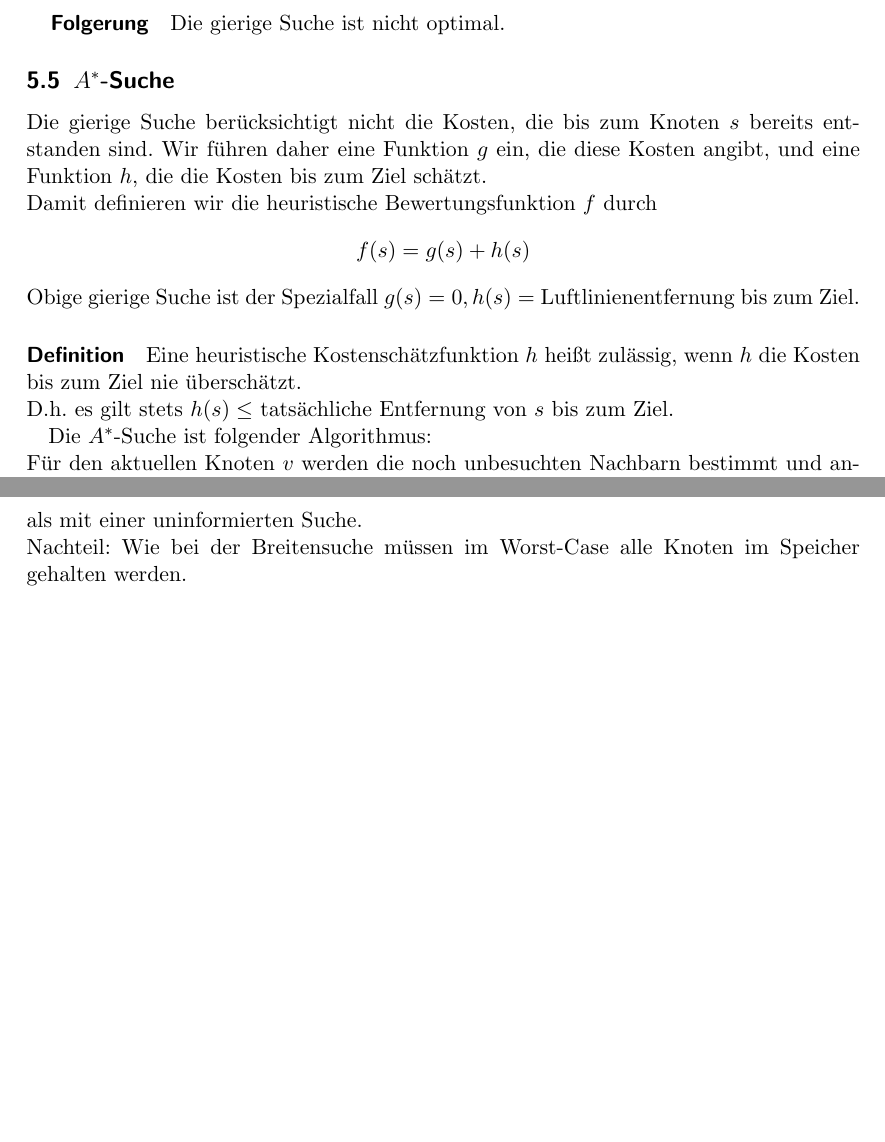
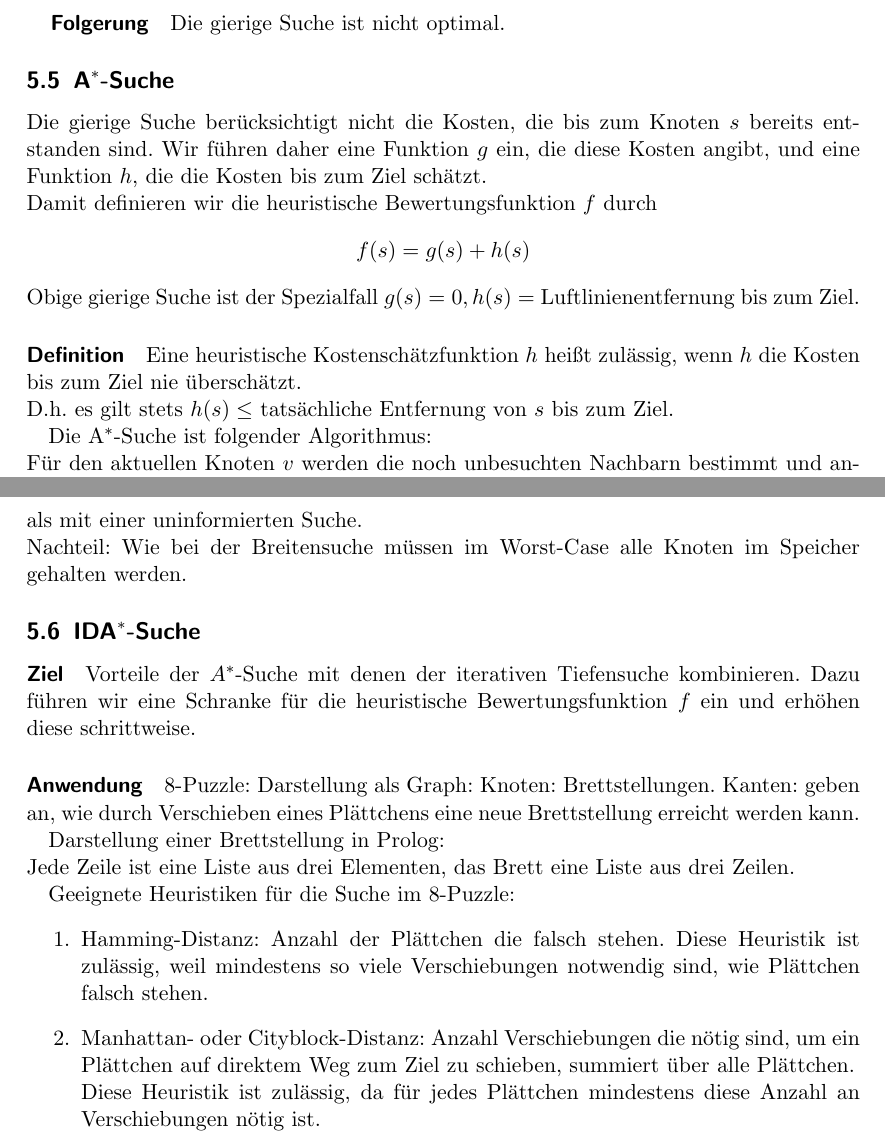
Before and after one commit to Superlokkus/KI, a LaTeX document (vor_KI.tex): two parts of pages 17 and 18 of 18, joined at a grey line, cut so that both start at the same text, the shorter picture padded with empty space. Compiled offline with pdfLaTeX.

```diff
--- a/vor_KI.tex
+++ b/vor_KI.tex
@@ -636,7 +636,7 @@
 Die kürzeste Strecke von A nach Z ist A-B-Z (100km). Wenn $f(C) < f(B)$, findet die gierige Suche jedoch die Strecke A-C-Z, die 11 km länger ist.
 \subparagraph{Folgerung} Die gierige Suche ist nicht optimal.
 
-\subsection{$A^*$-Suche}
+\subsection{$\text{A}^*$-Suche}
 Die gierige Suche berücksichtigt nicht die Kosten, die bis zum Knoten $s$ bereits entstanden sind. Wir führen daher eine Funktion $g$ ein, die diese Kosten angibt, und eine Funktion $h$, die die Kosten bis zum Ziel schätzt.\\
 Damit definieren wir die heuristische Bewertungsfunktion $f$ durch \[f(s) = g(s) + h(s)\]
 Obige gierige Suche ist der Spezialfall $g(s) = 0, h(s) =$ Luftlinienentfernung bis zum Ziel.
@@ -644,7 +644,7 @@
 \paragraph{Definition} Eine heuristische Kostenschätzfunktion $h$ heißt zulässig, wenn $h$ die Kosten bis zum Ziel nie überschätzt.\\
 D.h. es gilt stets $h(s) \leq$ tatsächliche Entfernung von $s$ bis zum Ziel.
 
-Die $A^*$-Suche ist folgender Algorithmus:\\*
+Die $\text{A}^*$-Suche ist folgender Algorithmus:\\*
 Für den aktuellen Knoten $v$ werden die noch unbesuchten Nachbarn bestimmt und anhand ihrer heuristischen Bewertungsfunktion $f$, die wie oben konstruiert sein muss, in eine geeignete Datenstruktur eingefügt. In jedem Schritt wird die Suche mit einem Knoten mit minimaler Bewertung weitergeführt.
 
 \paragraph{Naive Implementierung} Wie bei der Breitensuche werden die noch zu besuchenden Knoten in einer Liste gespeichert. Diese wird anhand der $f$-Werte der Knoten sortiert, so dass am Kopf der Liste Knoten mit minimaler Bewertung steht.
@@ -672,12 +672,27 @@
 \item Hinzufügen eines neuen Knotens
 \end{itemize} benötigen die Laufzeit $\mathcal{O} (\log{(n)})$
 
-Die $A^*$-Suche ist optimal, vorausgesetzt, die Kostenschätzfunktion $h$ ist zulässig.\\
-Vorteil der $A^*$-Suche: Bei guter Heuristik wird das Ziel oft deutlich schneller gefunden als mit einer uninformierten Suche.\\
+Die $\text{A}^*$-Suche ist optimal, vorausgesetzt, die Kostenschätzfunktion $h$ ist zulässig.\\
+Vorteil der $\text{A}^*$-Suche: Bei guter Heuristik wird das Ziel oft deutlich schneller gefunden als mit einer uninformierten Suche.\\
 Nachteil: Wie bei der Breitensuche müssen im Worst-Case alle Knoten im Speicher gehalten werden.
 
+\subsection{$\text{IDA}^*$-Suche}
+\paragraph{Ziel} Vorteile der $A^*$-Suche mit denen der iterativen Tiefensuche kombinieren. Dazu führen wir eine Schranke für die heuristische Bewertungsfunktion $f$ ein und erhöhen diese schrittweise.
 
+\paragraph{Anwendung} 8-Puzzle: %TODO 2015-06-01
+Darstellung als Graph:
+Knoten: Brettstellungen.
+Kanten: geben an, wie durch Verschieben eines Plättchens eine neue Brettstellung erreicht werden kann.
 
+Darstellung einer Brettstellung in Prolog:\\
+Jede Zeile ist eine Liste aus drei Elementen, das Brett eine Liste aus drei Zeilen.
+
+Geeignete Heuristiken für die Suche im 8-Puzzle:
+\begin{enumerate}
+\item Hamming-Distanz: Anzahl der Plättchen die falsch stehen. Diese Heuristik ist zulässig, weil mindestens so viele Verschiebungen notwendig sind, wie Plättchen falsch stehen.
+\item Manhattan- oder Cityblock-Distanz: Anzahl Verschiebungen die nötig sind, um ein Plättchen auf direktem Weg zum Ziel zu schieben, summiert über alle Plättchen.\\
+Diese Heuristik ist zulässig, da für jedes Plättchen mindestens diese Anzahl an Verschiebungen nötig ist.
+\end{enumerate}
 
 
 
```
Also changed, not shown: 2 other files.
